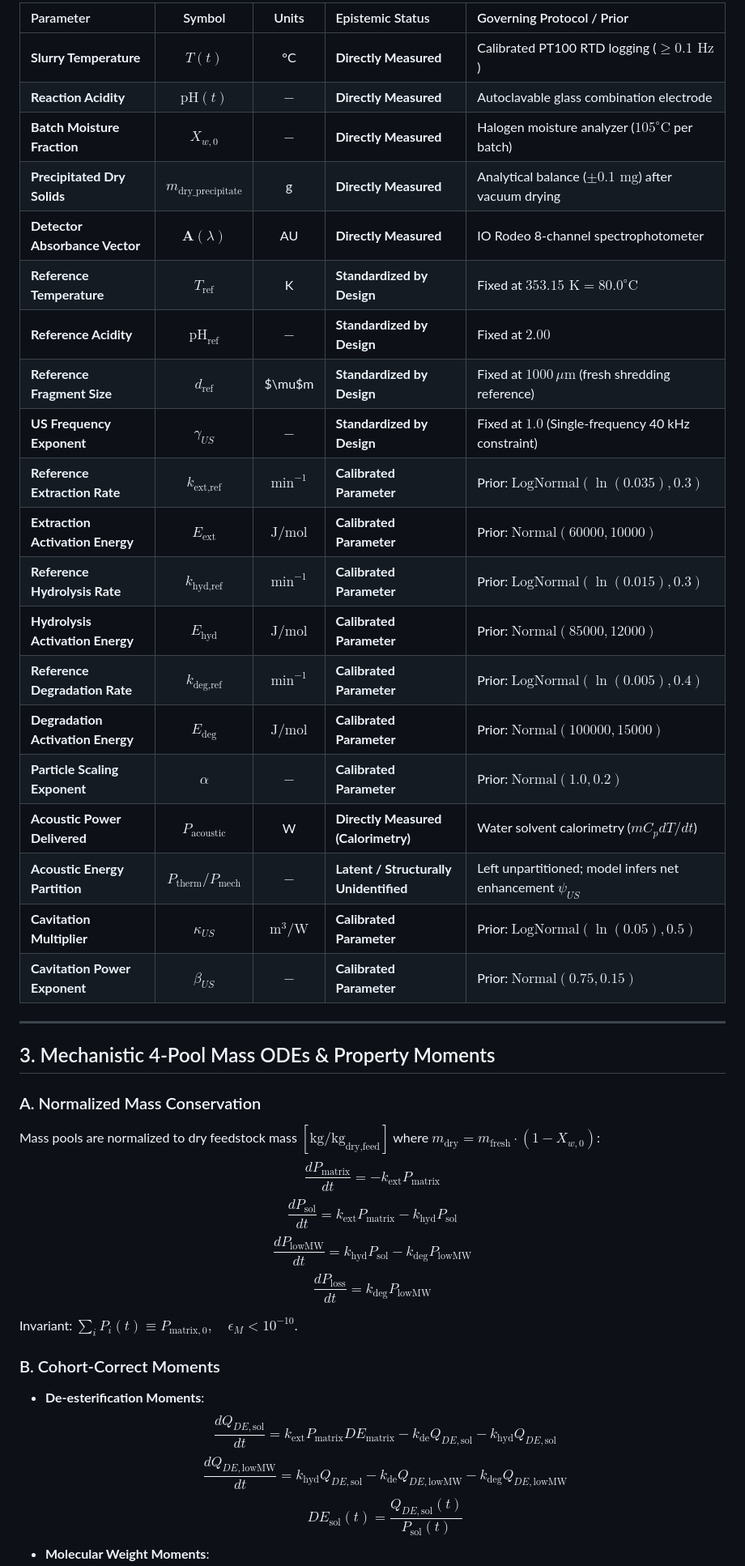
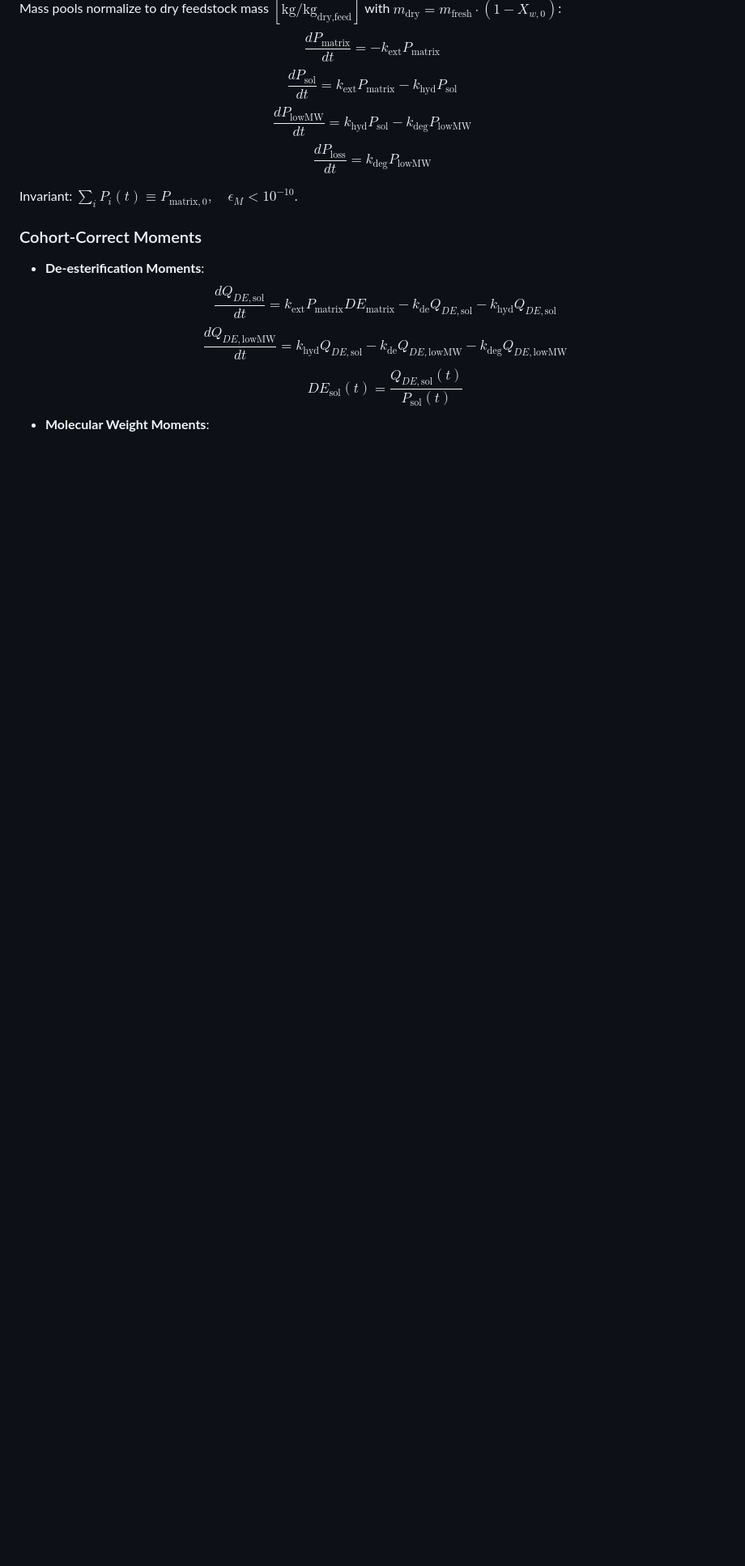
Before and after one commit to premzea/pectin-acid-hydrolisis-simulator, a Markdown page: docs/domain_2_statistical_modeling_and_calibration.md, the part around one of its changes. Shown at 81% size. Drawn GitHub-style; blank space fills up the shorter version.

```diff
--- a/docs/domain_2_statistical_modeling_and_calibration.md
+++ b/docs/domain_2_statistical_modeling_and_calibration.md
@@ -36,33 +45,5 @@ $$\boxed{
 
-| Parameter | Symbol | Units | Epistemic Status | Governing Protocol / Prior |
-| :--- | :---: | :---: | :--- | :--- |
-| **Slurry Temperature** | $T(t)$ | °C | **Directly Measured** | Calibrated PT100 RTD logging ($\ge 0.1\text{ Hz}$) |
-| **Reaction Acidity** | $\text{pH}(t)$ | $-$ | **Directly Measured** | Autoclavable glass combination electrode |
-| **Batch Moisture Fraction** | $X_{w,0}$ | $-$ | **Directly Measured** | Halogen moisture analyzer ($105^\circ\text{C}$ per batch) |
-| **Precipitated Dry Solids** | $m_{\text{dry\_precipitate}}$ | g | **Directly Measured** | Analytical balance ($\pm 0.1\text{ mg}$) after vacuum drying |
-| **Detector Absorbance Vector**| $\mathbf{A}(\lambda)$ | AU | **Directly Measured** | IO Rodeo 8-channel spectrophotometer |
-| **Reference Temperature** | $T_{\text{ref}}$ | K | **Standardized by Design** | Fixed at $353.15\text{ K} = 80.0^\circ\text{C}$ |
-| **Reference Acidity** | $\text{pH}_{\text{ref}}$ | $-$ | **Standardized by Design** | Fixed at $2.00$ |
-| **Reference Fragment Size** | $d_{\text{ref}}$ | $\mu$m | **Standardized by Design** | Fixed at $1000\,\mu\text{m}$ (fresh shredding reference) |
-| **US Frequency Exponent** | $\gamma_{US}$ | $-$ | **Standardized by Design** | Fixed at $1.0$ (Single-frequency 40 kHz constraint) |
-| **Reference Extraction Rate** | $k_{\text{ext,ref}}$ | $\text{min}^{-1}$ | **Calibrated Parameter** | Prior: $\text{LogNormal}(\ln(0.035), 0.3)$ |
-| **Extraction Activation Energy** | $E_{\text{ext}}$ | $\text{J/mol}$ | **Calibrated Parameter** | Prior: $\text{Normal}(60000, 10000)$ |
-| **Reference Hydrolysis Rate** | $k_{\text{hyd,ref}}$ | $\text{min}^{-1}$ | **Calibrated Parameter** | Prior: $\text{LogNormal}(\ln(0.015), 0.3)$ |
-| **Hydrolysis Activation Energy** | $E_{\text{hyd}}$ | $\text{J/mol}$ | **Calibrated Parameter** | Prior: $\text{Normal}(85000, 12000)$ |
-| **Reference Degradation Rate** | $k_{\text{deg,ref}}$ | $\text{min}^{-1}$ | **Calibrated Parameter** | Prior: $\text{LogNormal}(\ln(0.005), 0.4)$ |
-| **Degradation Activation Energy**| $E_{\text{deg}}$ | $\text{J/mol}$ | **Calibrated Parameter** | Prior: $\text{Normal}(100000, 15000)$ |
-| **Particle Scaling Exponent** | $\alpha$ | $-$ | **Calibrated Parameter** | Prior: $\text{Normal}(1.0, 0.2)$ |
-| **Acoustic Power Delivered** | $P_{\text{acoustic}}$ | W | **Directly Measured (Calorimetry)**| Water solvent calorimetry ($m C_p dT/dt$) |
-| **Acoustic Energy Partition** | $P_{\text{therm}} / P_{\text{mech}}$ | $-$ | **Latent / Structurally Unidentified**| Left unpartitioned; model infers net enhancement $\psi_{US}$ |
-| **Cavitation Multiplier** | $\kappa_{US}$ | $\text{m}^3/\text{W}$ | **Calibrated Parameter** | Prior: $\text{LogNormal}(\ln(0.05), 0.5)$ |
-| **Cavitation Power Exponent** | $\beta_{US}$ | $-$ | **Calibrated Parameter** | Prior: $\text{Normal}(0.75, 0.15)$ |
-
----
-
-## 3. Mechanistic 4-Pool Mass ODEs & Property Moments
-
-### A. Normalized Mass Conservation
-Mass pools are normalized to dry feedstock mass $[\text{kg/kg}_{\text{dry,feed}}]$ where $m_{\text{dry}} = m_{\text{fresh}} \cdot (1 - X_{w,0})$:
+Mass pools normalize to dry feedstock mass $[\text{kg/kg}_{\text{dry,feed}}]$ with $m_{\text{dry}} = m_{\text{fresh}} \cdot (1 - X_{w,0})$:
 $$\frac{dP_{\text{matrix}}}{dt} = -k_{\text{ext}} P_{\text{matrix}}$$
 $$\frac{dP_{\text{sol}}}{dt} = k_{\text{ext}} P_{\text{matrix}} - k_{\text{hyd}} P_{\text{sol}}$$
 $$\frac{dP_{\text{lowMW}}}{dt} = k_{\text{hyd}} P_{\text{sol}} - k_{\text{deg}} P_{\text{lowMW}}$$
@@ -70,7 +51,7 @@ $$\frac{dP_{\text{loss}}}{dt} = k_{\text{deg}} P_{\text{lowMW}}$$
 
 Invariant: $\sum_{i} P_i(t) \equiv P_{\text{matrix},0}, \quad \epsilon_M < 10^{-10}$.
 
-### B. Cohort-Correct Moments
+### Cohort-Correct Moments
 * **De-esterification Moments**:
   $$\frac{dQ_{DE,\text{sol}}}{dt} = k_{\text{ext}} P_{\text{matrix}} DE_{\text{matrix}} - k_{\text{de}} Q_{DE,\text{sol}} - k_{\text{hyd}} Q_{DE,\text{sol}}$$
   $$\frac{dQ_{DE,\text{lowMW}}}{dt} = k_{\text{hyd}} Q_{DE,\text{sol}} - k_{\text{de}} Q_{DE,\text{lowMW}} - k_{\text{deg}} Q_{DE,\text{lowMW}}$$
```
Also changed, not shown: other parts of docs/domain_2_statistical_modeling_and_calibration.md (+49 -48 lines), docs/MASTER_DUAL_TRACK_SPECIFICATION.md (+86 -70 lines), docs/domain_1_biochemical_engineering.md (+47 -51 lines).
